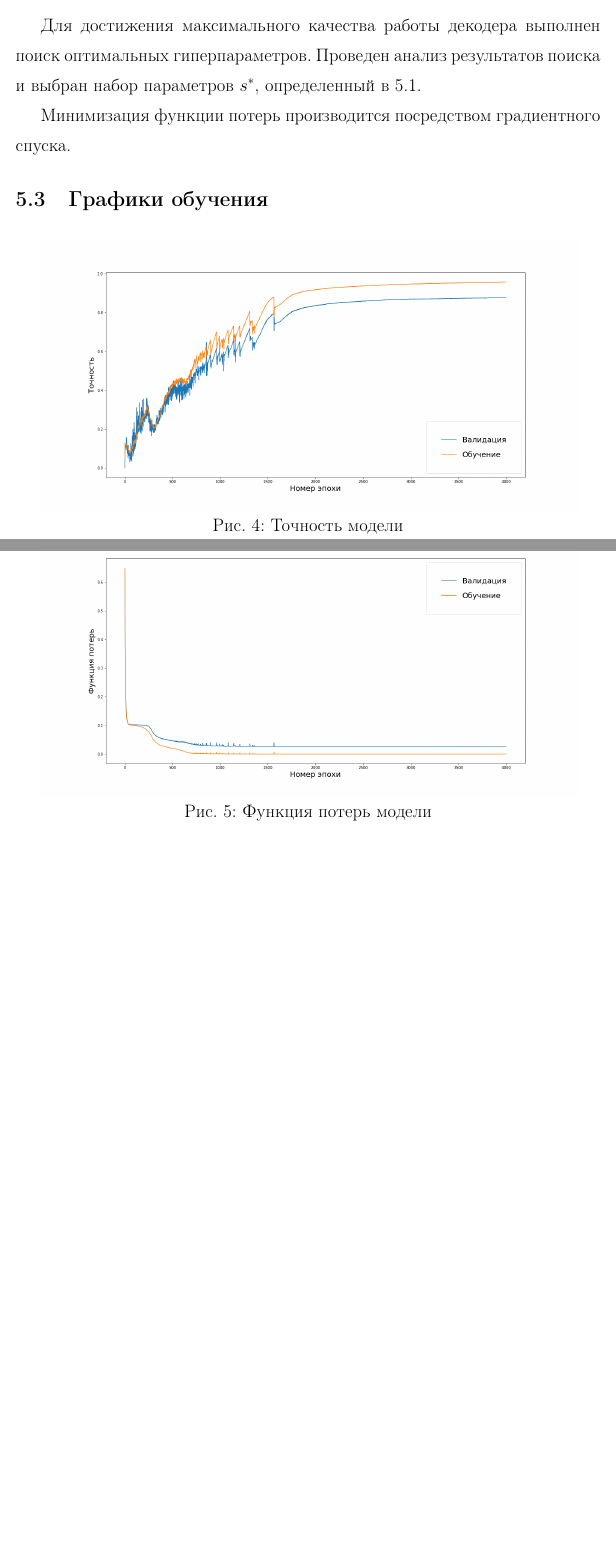
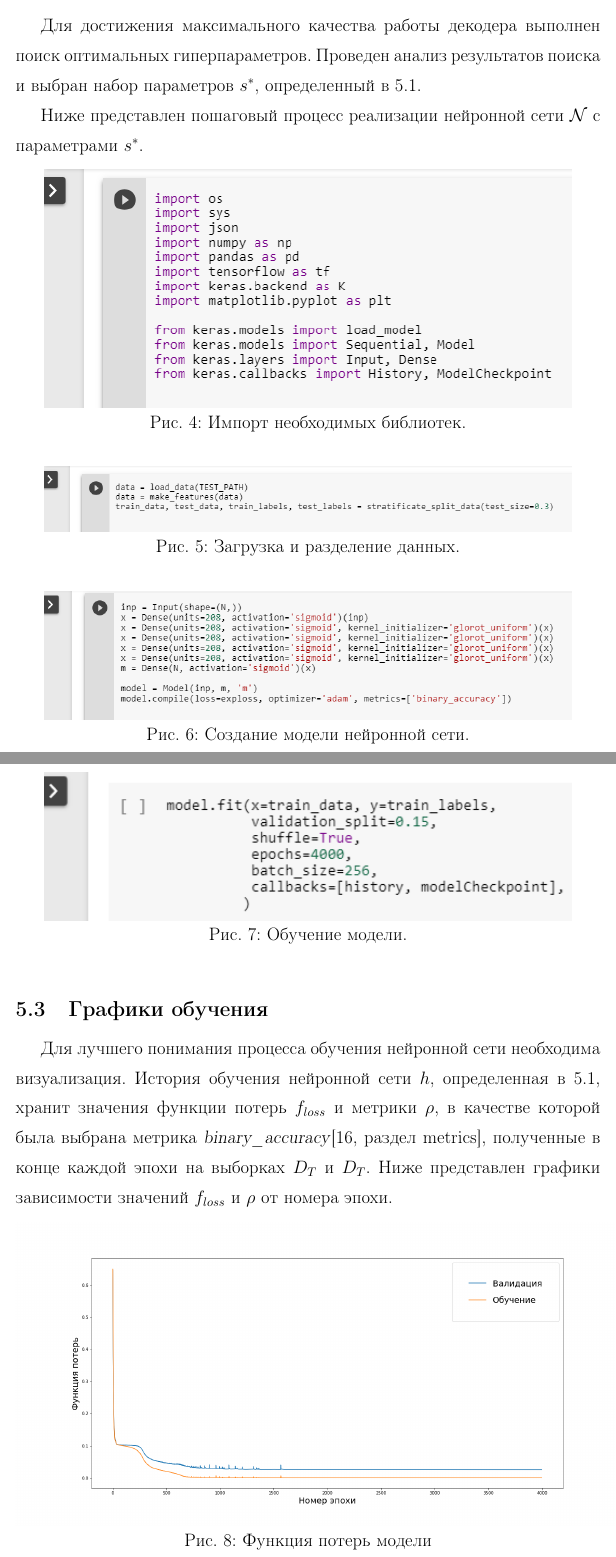
Before and after one commit to aae2609/diploma, a LaTeX thesis (diploma.tex, which reads final_architecture.tex, learning_figures.tex): two parts of pages 19 and 20 of 23 before the commit and two parts of pages 19 and 20 of 24 after it, joined at a grey line, cut so that both start at the same text, the shorter picture padded with empty space. Compiled offline with pdfLaTeX.

Commit message:
add nn implementation

```diff
--- a/final_architecture.tex
+++ b/final_architecture.tex
@@ -2,4 +2,24 @@
 
 Для достижения максимального качества работы декодера выполнен поиск оптимальных гиперпараметров. Проведен анализ результатов поиска и выбран набор параметров $s^*$, определенный в \ref{subsec:opt_hyper}.
 
-Минимизация функции потерь производится посредством градиентного спуска.
+Ниже представлен пошаговый процесс реализации нейронной сети $\mathcal{N}$ с параметрами $s^*$.
+
+\begin{figure}[h]
+    \centering
+    \includegraphics[width=0.9\textwidth]{neural_network_import.png}
+    \caption{Импорт необходимых библиотек.}
+    \label{fig:neural_network_import}
+\end{figure}
+
+\begin{figure}[h]
+    \centering
+    \includegraphics[width=0.9\textwidth]{neural_network_load.png}
+    \caption{Загрузка и разделение данных.}
+    \label{fig:neural_network_import}
+\end{figure}
+
+
+\begin{figure}[h]
+    \centering
+    \includegraphics[width=0.9\textwidth]{neural_network_create.png}
+    \caption{Создание модели нейронной сети.}
@@ -5,0 +31,6 @@
+\begin{figure}[h]
+    \centering
+    \includegraphics[width=0.9\textwidth]{neural_network_fit.png}
+    \caption{Обучение модели.}
+    \label{fig:neural_network_fir}
+\end{figure}
--- a/learning_figures.tex
+++ b/learning_figures.tex
@@ -1,15 +1,10 @@
 \subsection{Графики обучения}\label{subsec:learning_figures}
+
+Для лучшего понимания процесса обучения нейронной сети необходима визуализация. История обучения нейронной сети $h$, определенная в \ref{subsec:opt_hyper}, хранит значения функции потерь $f_{loss}$  и метрики $\rho$, в качестве которой была выбрана метрика \textsl{binary\_accuracy}\cite[раздел metrics]{bib:keras}, полученные в конце каждой эпохи на выборках $D_T$ и $D_T$. Ниже представлен графики зависимости значений $f_{loss}$ и $\rho$ от номера эпохи.
 
 \begin{figure}[h]
     \centering
-    \includegraphics[scale=0.4]{model_accuracy}
-    \caption{Точность модели}
-    \label{fig:accuracy}
-\end{figure}
-
-\begin{figure}[h]
-    \centering
-    \includegraphics[scale=0.4]{model_loss}
+    \includegraphics[scale=0.45]{model_loss}
     \caption{Функция потерь модели}
     \label{fig:loss}
 \end{figure}
```
Also changed, not shown: accuracy.tex (+1 -1 lines), bibliography.bib (+5 -0 lines), introduction.tex (+2 -2 lines), neural_network_create.png (added), neural_network_fit.png (added), neural_network_import.png (added), neural_network_load.png (added), final_architecture.tex (5 more changed lines), learning_figures.tex (10 more changed lines).
